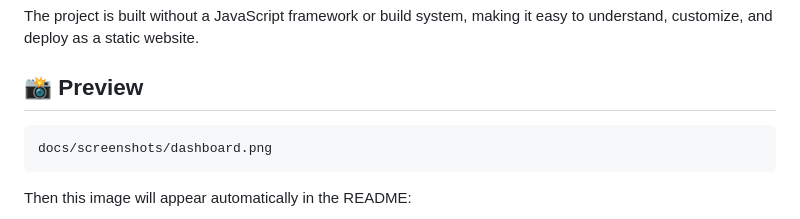
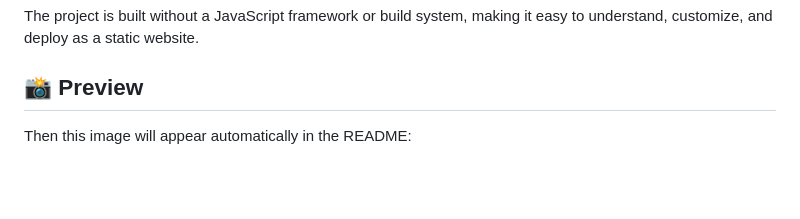
Before and after one commit to Cyberpunkph/eduspace-student-portal, a Markdown page: README.md, the part around the change. Drawn GitHub-style; blank space fills up the shorter version.

````diff
--- a/README.md
+++ b/README.md
@@ -16,9 +16,6 @@ EduSpace is a multi-page student portal designed to make everyday learning activ
 The project is built without a JavaScript framework or build system, making it easy to understand, customize, and deploy as a static website.
 
 ## 📸 Preview
-```text
-docs/screenshots/dashboard.png
-```
 
 Then this image will appear automatically in the README:
 
````
